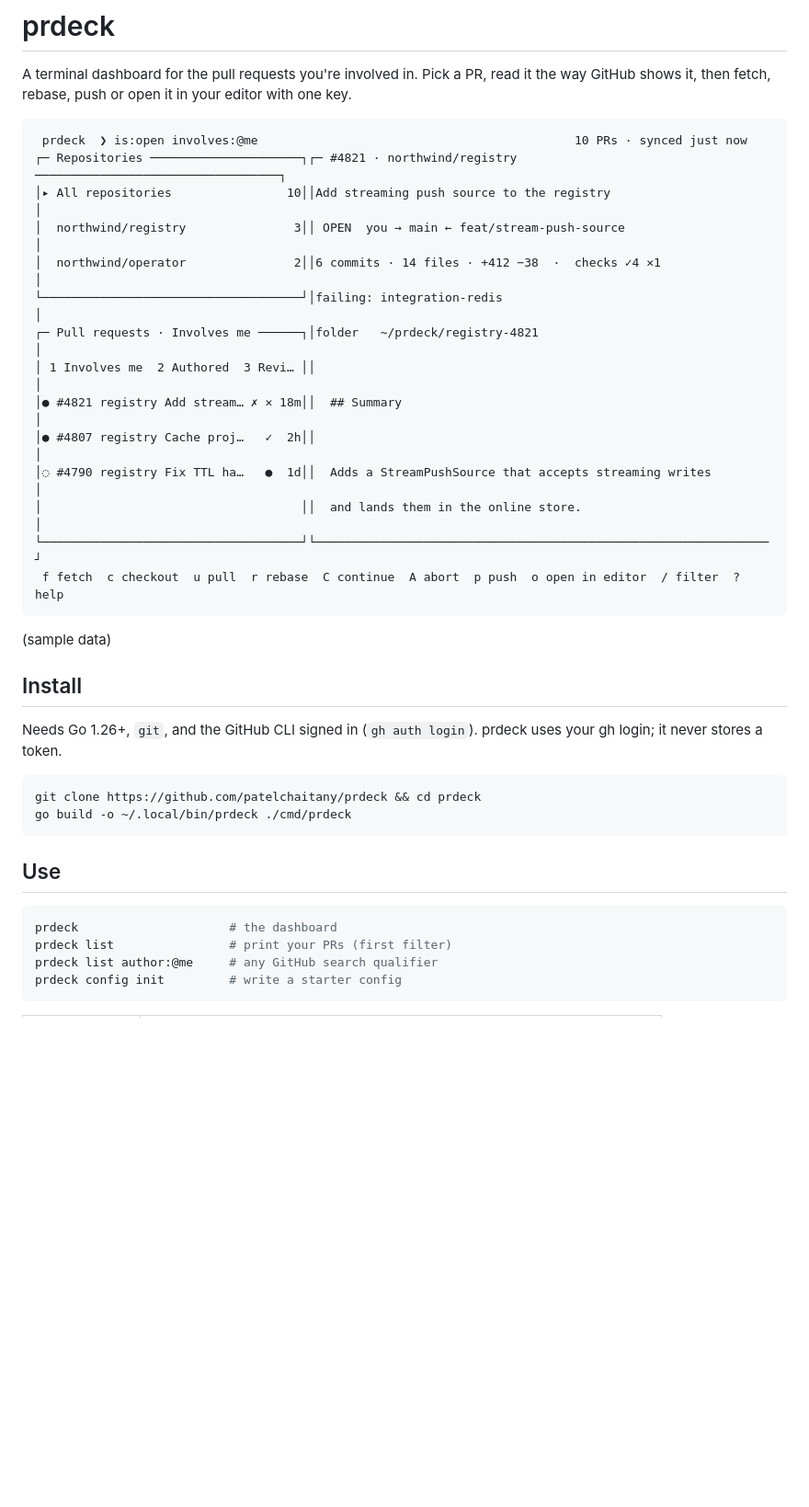
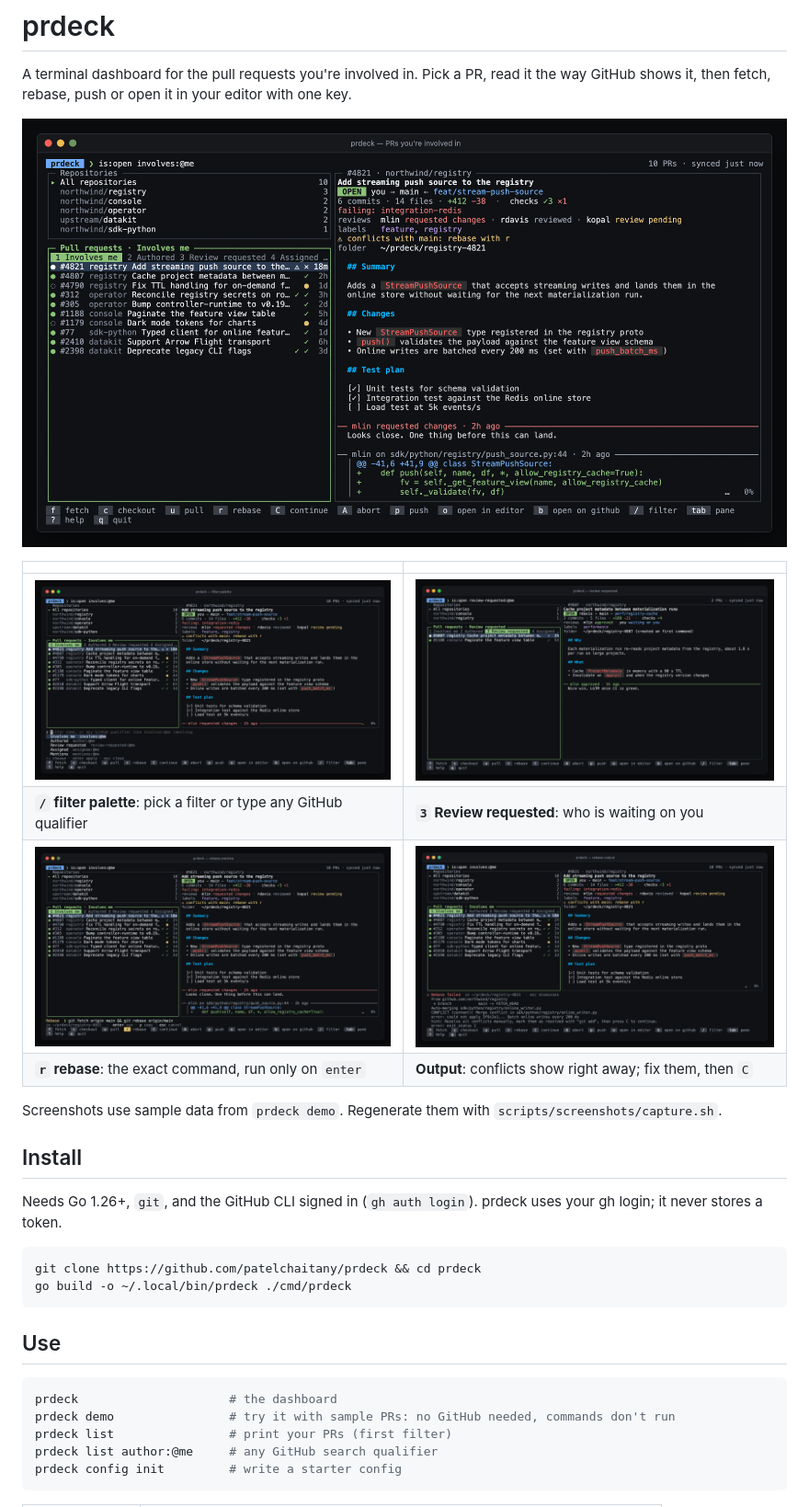
Before and after one commit to C-P-S-P/prdeck, a Markdown page: README.md, the part around the change. Shown at 92% size. GitHub-like rendering; pictures changed too: docs/screenshots/conflict.png (added), docs/screenshots/main.png (added), docs/screenshots/palette.png (added); blank space fills up the shorter version.

````diff
--- a/README.md
+++ b/README.md
@@ -2,23 +2,16 @@
 
 A terminal dashboard for the pull requests you're involved in. Pick a PR, read it the way GitHub shows it, then fetch, rebase, push or open it in your editor with one key.
 
-```
- prdeck  ❯ is:open involves:@me                                            10 PRs · synced just now
-┌─ Repositories ─────────────────────┐┌─ #4821 · northwind/registry ──────────────────────────────────┐
-│▸ All repositories                10││Add streaming push source to the registry                      │
-│  northwind/registry               3││ OPEN  you → main ← feat/stream-push-source                    │
-│  northwind/operator               2││6 commits · 14 files · +412 −38  ·  checks ✓4 ✕1               │
-└────────────────────────────────────┘│failing: integration-redis                                     │
-┌─ Pull requests · Involves me ──────┐│folder   ~/prdeck/registry-4821                                │
-│ 1 Involves me  2 Authored  3 Revi… ││                                                               │
-│● #4821 registry Add stream… ✗ ✕ 18m││  ## Summary                                                   │
-│● #4807 registry Cache proj…   ✓  2h││                                                               │
-│◌ #4790 registry Fix TTL ha…   ●  1d││  Adds a StreamPushSource that accepts streaming writes        │
-│                                    ││  and lands them in the online store.                          │
-└────────────────────────────────────┘└───────────────────────────────────────────────────────────────┘
- f fetch  c checkout  u pull  r rebase  C continue  A abort  p push  o open in editor  / filter  ? help
-```
-(sample data)
+![prdeck: repos, the PRs that involve you, and the selected PR rendered like GitHub](docs/screenshots/main.png)
+
+| | |
+| --- | --- |
+| ![Filter palette](docs/screenshots/palette.png) | ![Review requested filter](docs/screenshots/review.png) |
+| **`/` filter palette**: pick a filter or type any GitHub qualifier | **`3` Review requested**: who is waiting on you |
+| ![Rebase preview](docs/screenshots/rebase.png) | ![Rebase output](docs/screenshots/conflict.png) |
+| **`r` rebase**: the exact command, run only on `enter` | **Output**: conflicts show right away; fix them, then `C` |
+
+Screenshots use sample data from `prdeck demo`. Regenerate them with `scripts/screenshots/capture.sh`.
 
 ## Install
 
@@ -33,6 +26,7 @@ go build -o ~/.local/bin/prdeck ./cmd/prdeck
 
 ```bash
 prdeck                     # the dashboard
+prdeck demo                # try it with sample PRs: no GitHub needed, commands don't run
 prdeck list                # print your PRs (first filter)
 prdeck list author:@me     # any GitHub search qualifier
 prdeck config init         # write a starter config
````
Also changed, not shown: docs/screenshots/help.png (added), 6 other files.
